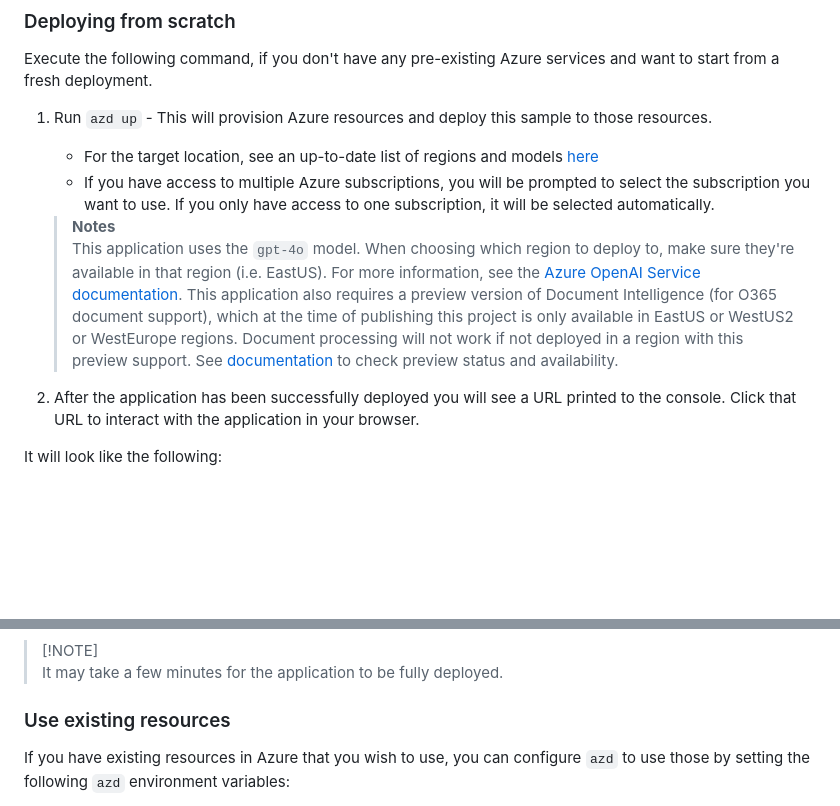
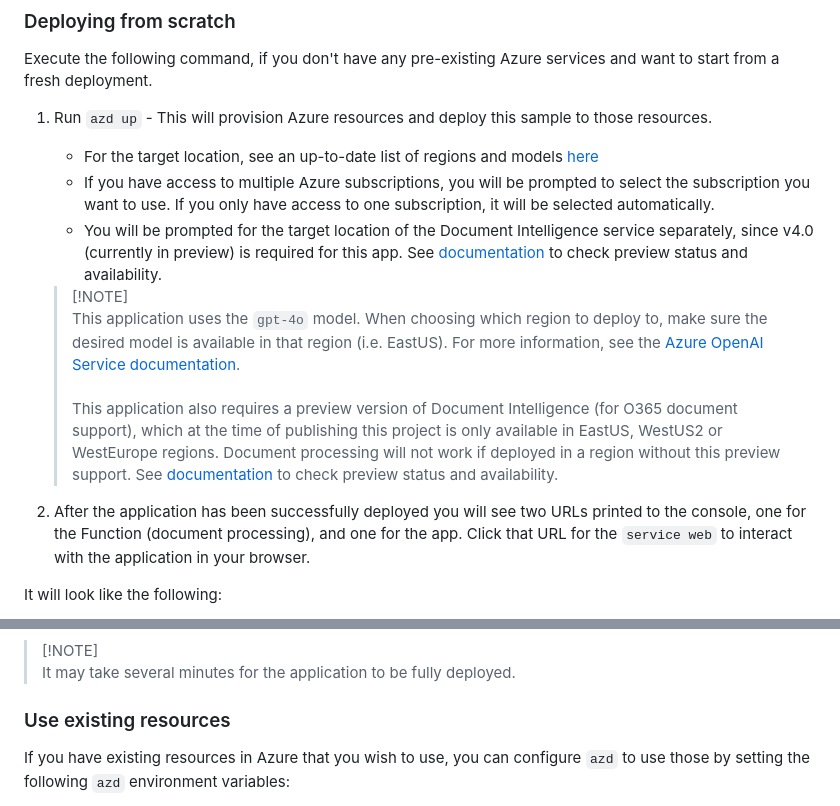
Before and after one commit to microsoft/Thoth, a Markdown page: infra/README.md, 2 parts joined by grey strips. Rendered like a GitHub page; blank space fills up the shorter version.

Commit message:
validation fixes

```diff
--- a/infra/README.md
+++ b/infra/README.md
@@ -21,12 +21,13 @@ Execute the following command, if you don't have any pre-existing Azure services
 1. Run `azd up` - This will provision Azure resources and deploy this sample to those resources.
    - For the target location, see an up-to-date list of regions and models [here](https://learn.microsoft.com/azure/cognitive-services/openai/concepts/models)
    - If you have access to multiple Azure subscriptions, you will be prompted to select the subscription you want to use. If you only have access to one subscription, it will be selected automatically.
+   - You will be prompted for the target location of the Document Intelligence service separately, since v4.0 (currently in preview) is required for this app. See [documentation](https://learn.microsoft.com/en-us/azure/ai-services/document-intelligence/overview?view=doc-intel-4.0.0) to check preview status and availability.
 
-   > **Notes**<br>
-   > This application uses the `gpt-4o` model. When choosing which region to deploy to, make sure they're available in that region (i.e. EastUS). For more information, see the [Azure OpenAI Service documentation](https://learn.microsoft.com/azure/cognitive-services/openai/concepts/models).
-   > This application also requires a preview version of Document Intelligence (for O365 document support), which at the time of publishing this project is only available in EastUS or WestUS2 or WestEurope regions. Document processing will not work if not deployed in a region with this preview support. See [documentation](https://learn.microsoft.com/en-us/azure/ai-services/document-intelligence/overview?view=doc-intel-4.0.0) to check preview status and availability.
+   > [!NOTE]<br>
+   > This application uses the `gpt-4o` model. When choosing which region to deploy to, make sure the desired model is available in that region (i.e. EastUS). For more information, see the [Azure OpenAI Service documentation](https://learn.microsoft.com/azure/cognitive-services/openai/concepts/models).<br><br>
+   > This application also requires a preview version of Document Intelligence (for O365 document support), which at the time of publishing this project is only available in EastUS, WestUS2 or WestEurope regions. Document processing will not work if deployed in a region without this preview support. See [documentation](https://learn.microsoft.com/en-us/azure/ai-services/document-intelligence/overview?view=doc-intel-4.0.0) to check preview status and availability.
 
-1. After the application has been successfully deployed you will see a URL printed to the console. Click that URL to interact with the application in your browser.
+1. After the application has been successfully deployed you will see two URLs printed to the console, one for the Function (document processing), and one for the app. Click that URL for the `service web` to interact with the application in your browser.
 
 It will look like the following:
 
@@ -34,6 +35,6 @@ It will look like the following:
 
 > [!NOTE]<br>
-> It may take a few minutes for the application to be fully deployed.
+> It may take several minutes for the application to be fully deployed.
 
 ### Use existing resources
 
```
Also changed, not shown: other parts of infra/README.md (+1 -1 lines).
